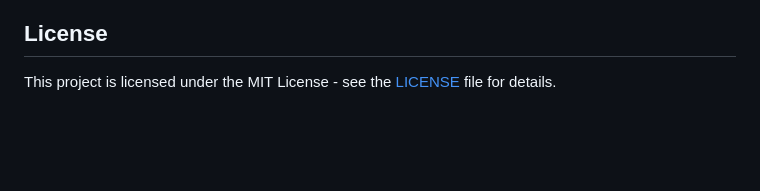
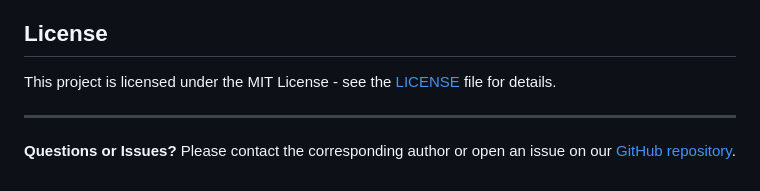
Before and after one commit to HaiDang2001VN/mmkg-pmr, a Markdown page: README.md, the part around the change. Rendered like a GitHub page; blank space fills up the shorter version.

```diff
--- a/README.md
+++ b/README.md
@@ -228,3 +228,7 @@ If you use this code or datasets in your research, please cite:
 ## License
 
 This project is licensed under the MIT License - see the [LICENSE](LICENSE) file for details.
+
+---
+
+**Questions or Issues?** Please contact the corresponding author or open an issue on our [GitHub repository](https://github.com/thefth/vl-kge/issues).
```
